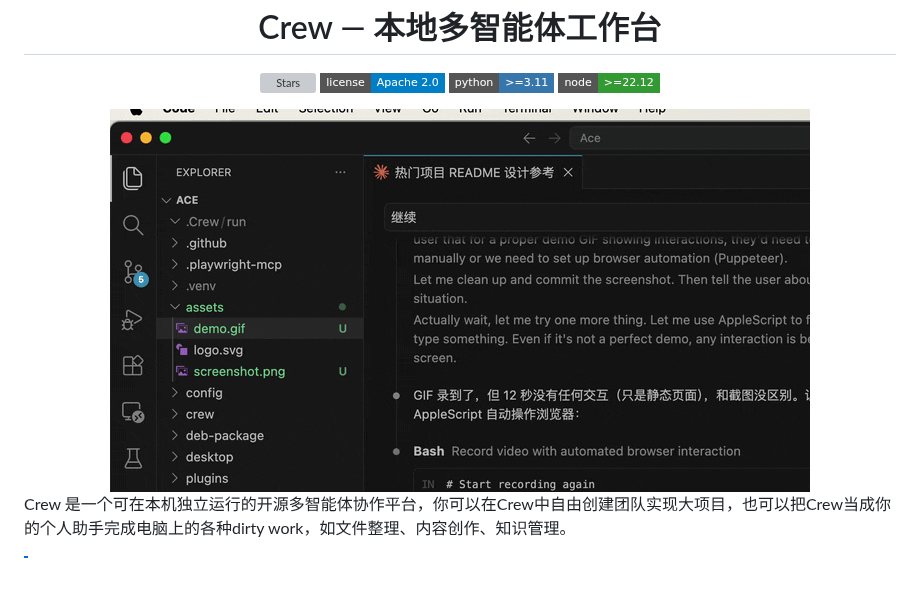
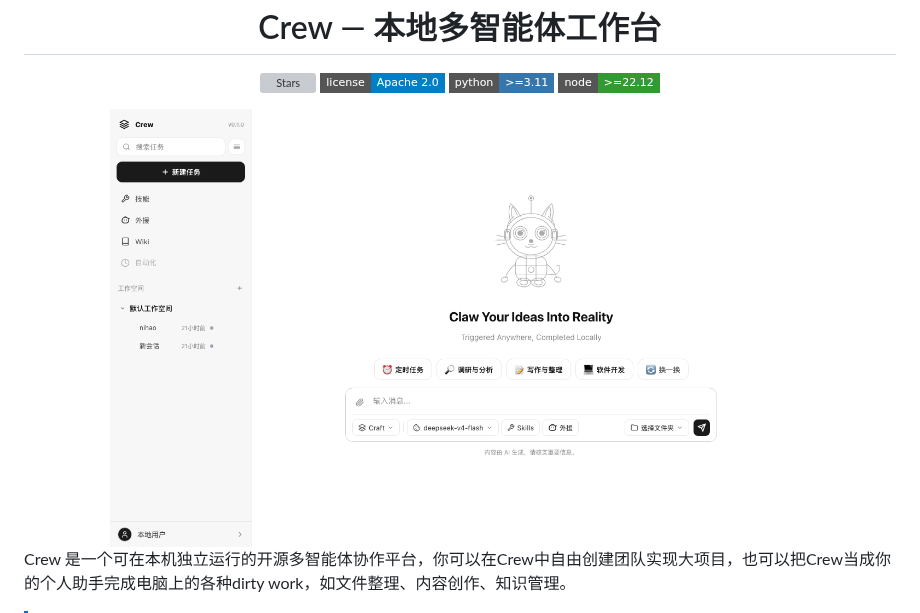
Before and after one commit to shuishenghualalala/Ace, a Markdown page: README.md, the part around the change. Rendered like a GitHub page; pictures changed too: assets/demo.gif (deleted), assets/screenshot.png; badges without logos; blank space fills up the shorter version; grey boxes are pictures that could not be loaded.

Commit message:
docs: 用 Playwright 重新截取干净的 Web UI 截图

```diff
--- a/README.md
+++ b/README.md
@@ -10,7 +10,7 @@
     <img src="https://img.shields.io/badge/python-%3E%3D3.11-3776AB?style=flat-square&logo=python&logoColor=white" alt="Python">
     <img src="https://img.shields.io/badge/node-%3E%3D22.12-339933?style=flat-square&logo=node.js&logoColor=white" alt="Node.js">
   </p>
-  <img src="assets/demo.gif" alt="Crew Web Demo" width="700">
+  <img src="assets/screenshot.png" alt="Crew Web UI" width="700">
 </div>
 
 Crew 是一个可在本机独立运行的开源多智能体协作平台，你可以在Crew中自由创建团队实现大项目，也可以把Crew当成你的个人助手完成电脑上的各种dirty work，如文件整理、内容创作、知识管理。
```
